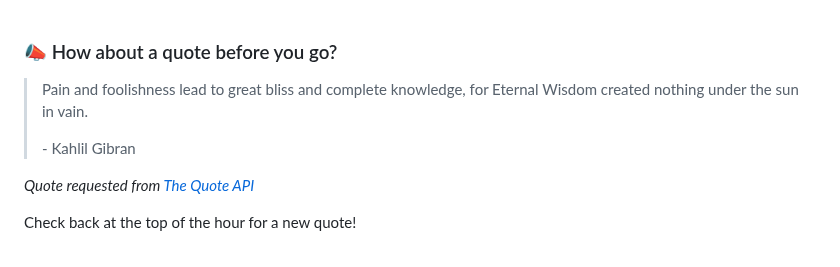
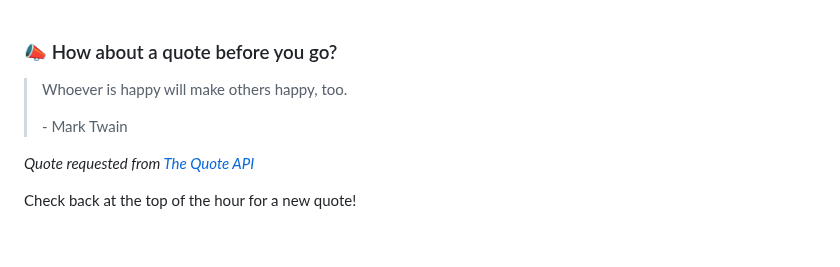
Before and after one commit to brandonperfetti/brandonperfetti, a Markdown page: README.md, the part around the change. GitHub-like rendering.

Commit message:
[Automated] README updated with new quote!

```diff
--- a/README.md
+++ b/README.md
@@ -178,9 +178,9 @@ My auto-generated
 
 ### 📣 How about a quote before you go?
 
-> Pain and foolishness lead to great bliss and complete knowledge, for Eternal Wisdom created nothing under the sun in vain.
+> Whoever is happy will make others happy, too.
 >
-> <p>- Kahlil Gibran</p>
+> <p>- Mark Twain</p>
 
 _Quote requested from [The Quote API](https://api.quotable.io/random)_
 
```
